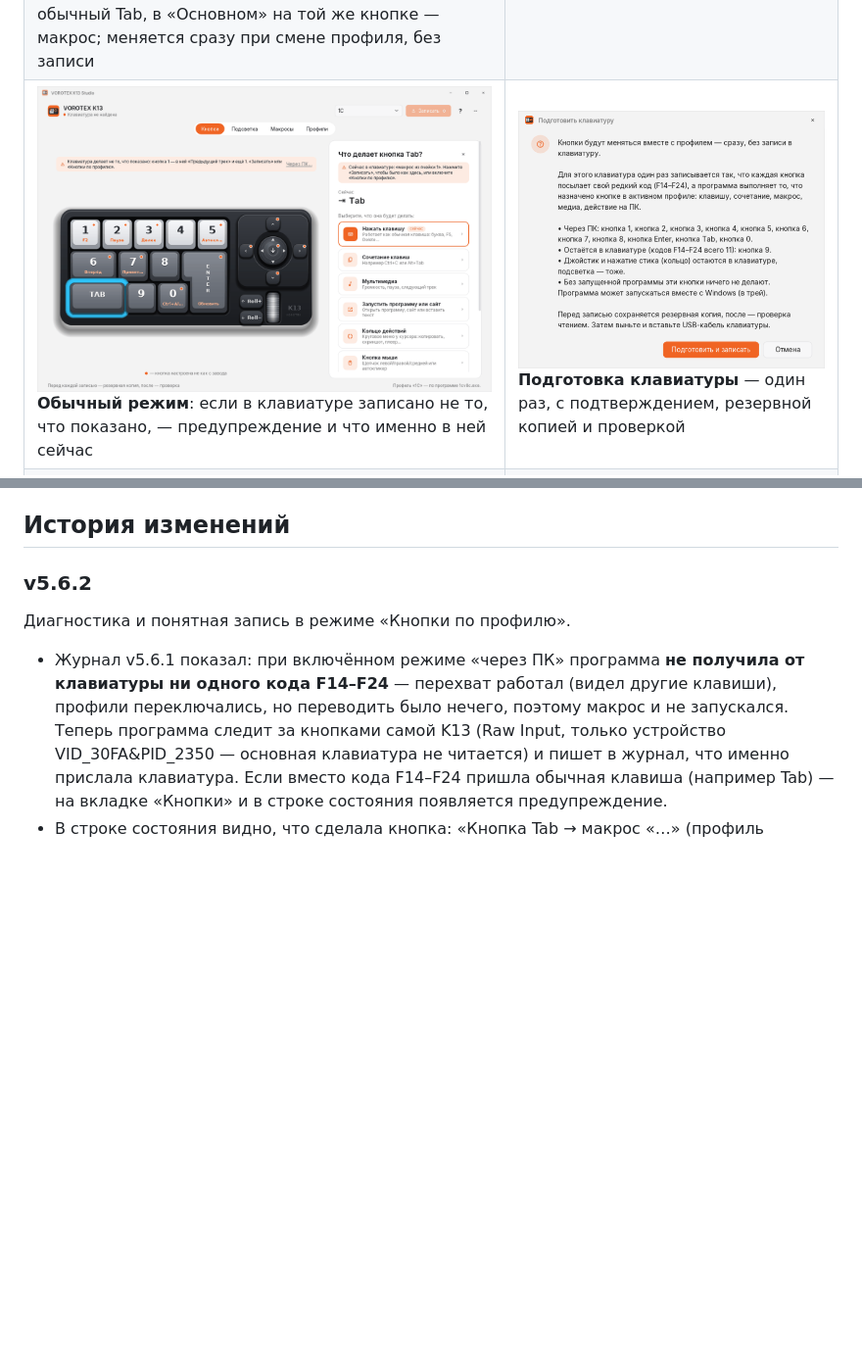
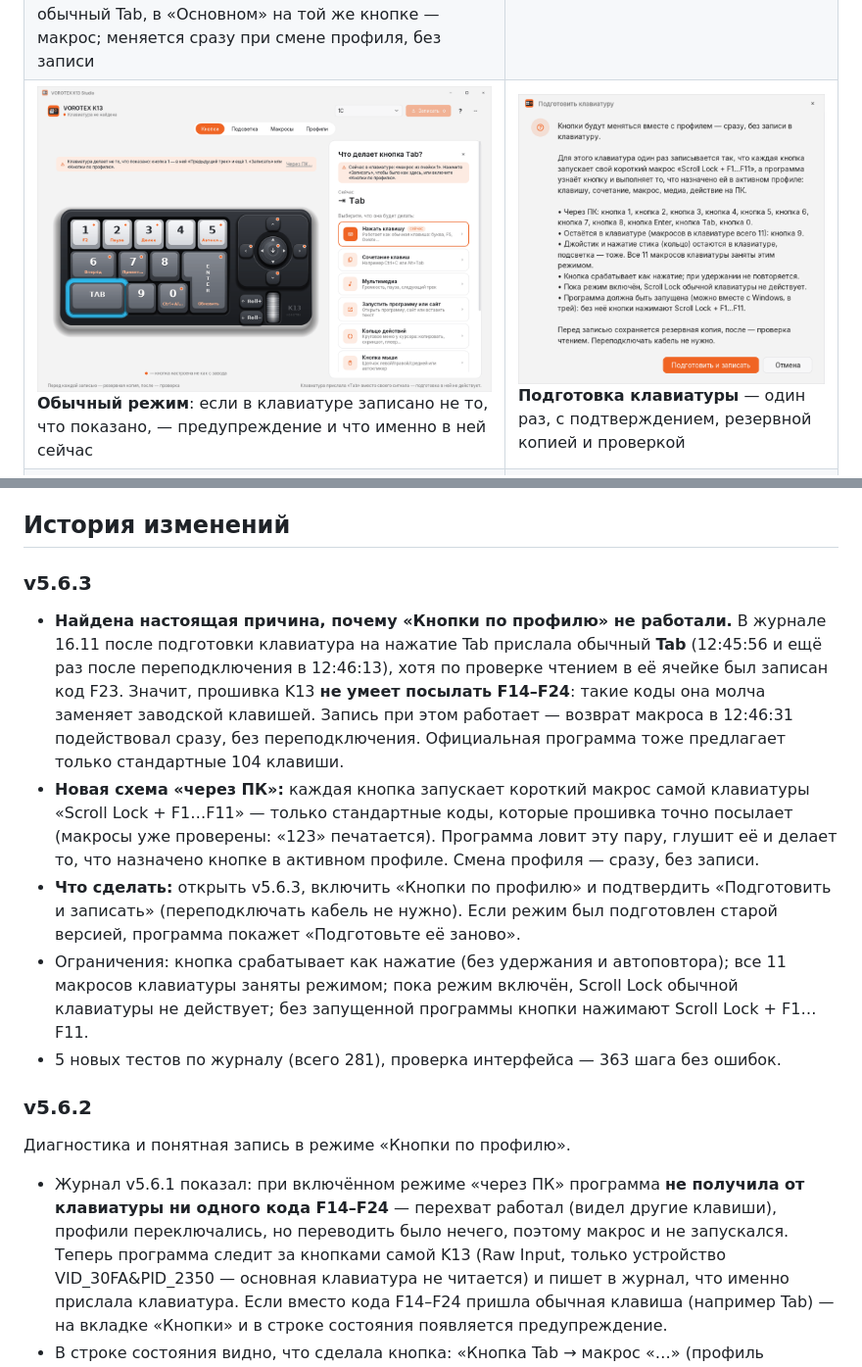
Before and after one commit to lle1ya/vorotex-k13-studio, a Markdown page: README.md, 2 parts joined by grey strips. Shown at 98% size. GitHub-like rendering; pictures changed too: docs/screenshots/17-klaviatura-ne-sovpadaet.png, docs/screenshots/18-podgotovka-klaviatury.png; blank space fills up the shorter version.

Commit message:
v5.6.3: PC layer via keypad macros Scroll Lock + F1–F11 (firmware ignores F14–F24)

```diff
--- a/README.md
+++ b/README.md
@@ -51,6 +51,13 @@ dotnet publish src/K13.Studio -c Release -o out/publish   # single-file, self-co
 Только чтение: `VorotexK13Studio.exe --read-backup <папка>`. Скриншоты: `--render-screenshot`, `--render-v47`, `--render-v48`, `--render-v49`, `--render-v50`, `--render-v52 <папка>` (v5.1 добавляет в папку `crisp-audit.txt` — проверку на эффекты, растровые картинки и дробные сдвиги).
 
 ## История изменений
+
+### v5.6.3
+- **Найдена настоящая причина, почему «Кнопки по профилю» не работали.** В журнале 16.11 после подготовки клавиатура на нажатие Tab прислала обычный **Tab** (12:45:56 и ещё раз после переподключения в 12:46:13), хотя по проверке чтением в её ячейке был записан код F23. Значит, прошивка K13 **не умеет посылать F14–F24**: такие коды она молча заменяет заводской клавишей. Запись при этом работает — возврат макроса в 12:46:31 подействовал сразу, без переподключения. Официальная программа тоже предлагает только стандартные 104 клавиши.
+- **Новая схема «через ПК»:** каждая кнопка запускает короткий макрос самой клавиатуры «Scroll Lock + F1…F11» — только стандартные коды, которые прошивка точно посылает (макросы уже проверены: «123» печатается). Программа ловит эту пару, глушит её и делает то, что назначено кнопке в активном профиле. Смена профиля — сразу, без записи.
+- **Что сделать:** открыть v5.6.3, включить «Кнопки по профилю» и подтвердить «Подготовить и записать» (переподключать кабель не нужно). Если режим был подготовлен старой версией, программа покажет «Подготовьте её заново».
+- Ограничения: кнопка срабатывает как нажатие (без удержания и автоповтора); все 11 макросов клавиатуры заняты режимом; пока режим включён, Scroll Lock обычной клавиатуры не действует; без запущенной программы кнопки нажимают Scroll Lock + F1…F11.
+- 5 новых тестов по журналу (всего 281), проверка интерфейса — 363 шага без ошибок.
 
 ### v5.6.2
 Диагностика и понятная запись в режиме «Кнопки по профилю».
```
Also changed, not shown: 5 other files.
